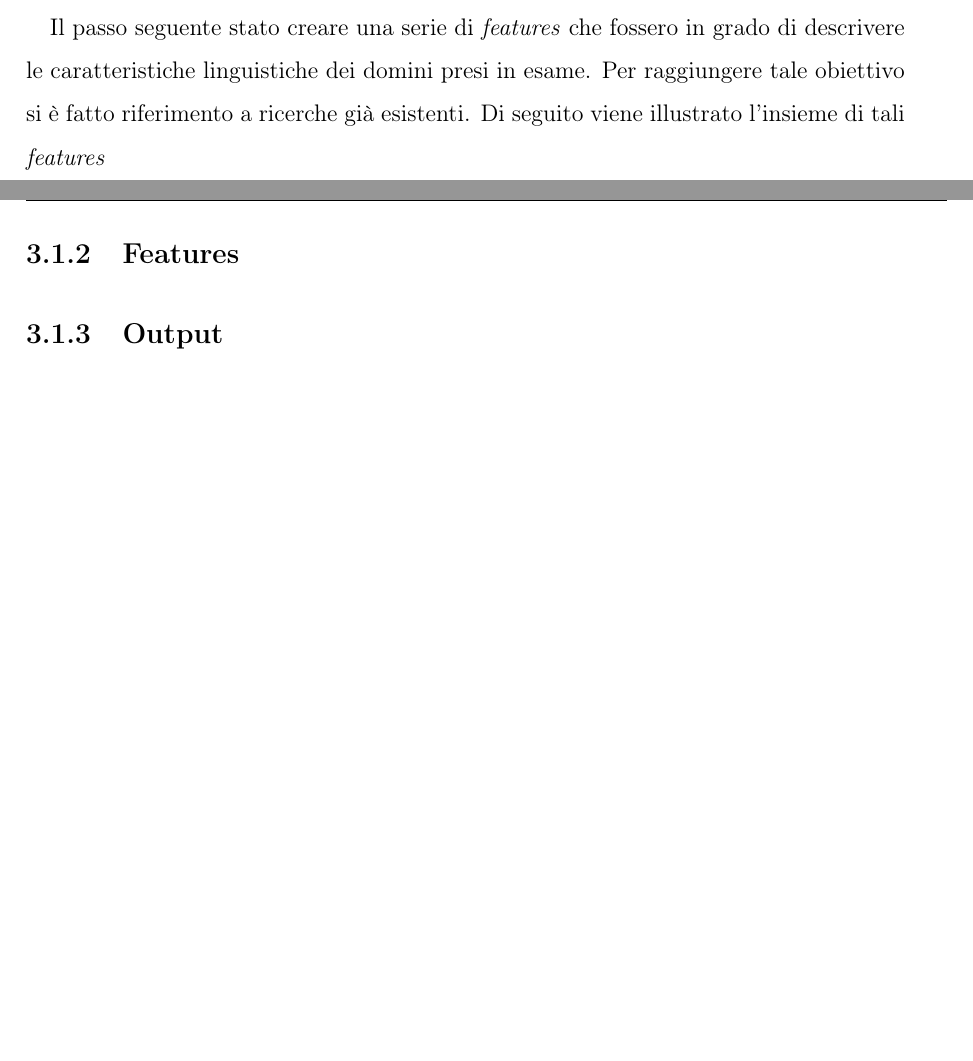
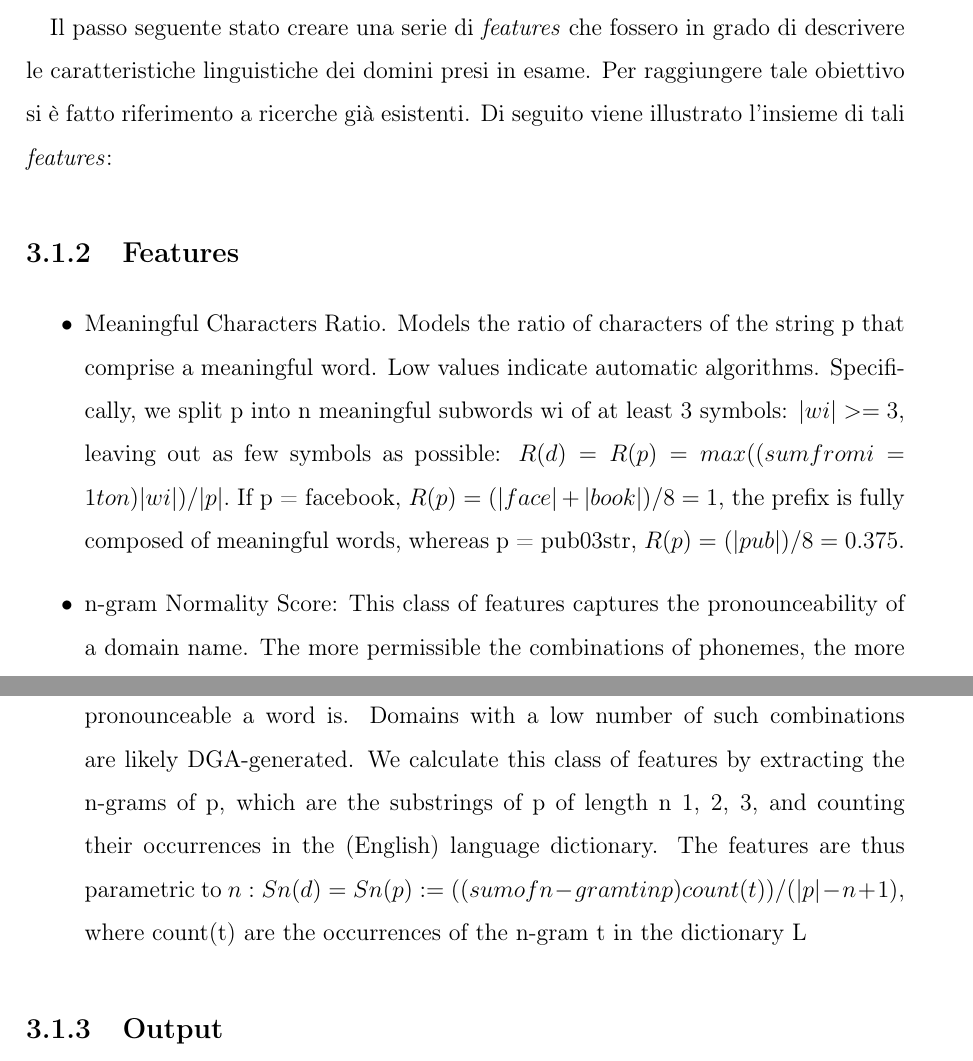
Before and after one commit to aaleotti-unimore/VTX, a LaTeX book (main.tex, which reads sections/progetto.tex): two parts of pages 8 and 9 of 14, joined at a grey line, cut so that both start at the same text, the shorter picture padded with empty space. Compiled offline with pdfLaTeX.

Commit message:
modifiche sezione Progetto

```diff
--- a/sections/progetto.tex
+++ b/sections/progetto.tex
@@ -18,10 +18,19 @@ I \textit{dataset} di \textit{training} e \textit{testing} sono stati ricavati d
 
 A partire da tale dataset combinato si è proceduto alla creazione di un classificatore binario che fosse in grado di distinguere domini reali da domini generati algoritmicamente.
 
-Il passo seguente  stato creare una serie di \textit{features} che fossero in grado di descrivere le caratteristiche linguistiche dei domini presi in esame. Per raggiungere tale obiettivo si è fatto riferimento a ricerche già esistenti. Di seguito viene illustrato l'insieme di tali \textit{features}
+Il passo seguente  stato creare una serie di \textit{features} che fossero in grado di descrivere le caratteristiche linguistiche dei domini presi in esame. Per raggiungere tale obiettivo si è fatto riferimento a ricerche già esistenti. Di seguito viene illustrato l'insieme di tali \textit{features}:
 
 \subsection{Features}
 \label{randomforestinterno}
+
+\begin{itemize}
+\item Meaningful Characters Ratio. Models the ratio of characters of the string p that comprise a meaningful word. Low values indicate automatic algorithms. Specifically, we split p into n meaningful subwords wi of at least 3 symbols: $|wi| >= 3$, leaving out as few symbols as possible: $R(d) = R(p) = max((sum from i=1 to n) |wi|)/|p|.$
+    If p = facebook, $R(p) = (|face| + |book|)/8 = 1$, the prefix is fully composed of meaningful words, whereas p = pub03str, $R(p) = (|pub|)/8 = 0.375$.
+
+\item n-gram Normality Score: This class of features captures the pronounceability of a domain name. The more permissible the combinations of phonemes, the more pronounceable a word is. Domains with a low number of such combinations are likely DGA-generated.
+        We calculate this class of features by extracting the n-grams of p, which are the substrings of p of length n {1, 2, 3}, and counting their occurrences in the (English) language dictionary.
+        The features are thus parametric to $n: Sn(d) = Sn(p) := ((sum of n-gram t in p) count(t))/(|p|-n+1)$, where count(t) are the occurrences of the n-gram t in the dictionary L
+\end{itemize}
 
 
 
```
Also changed, not shown: main.pdf.
